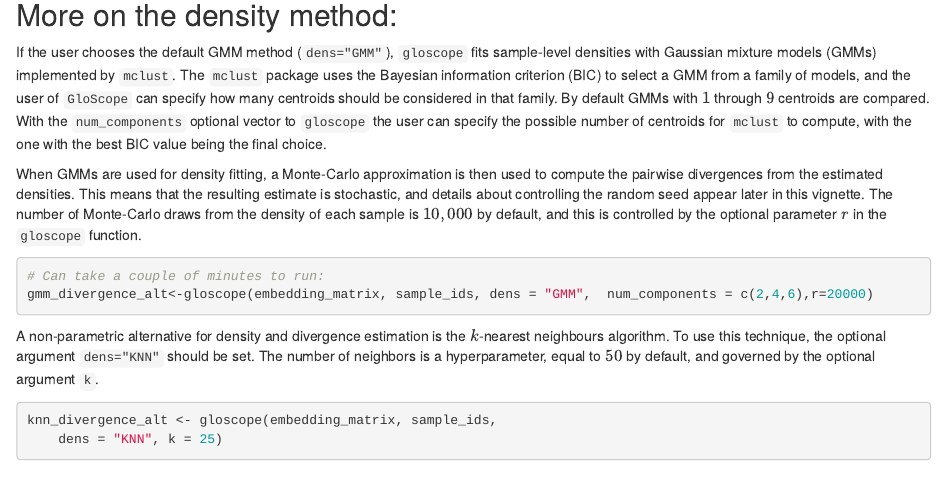
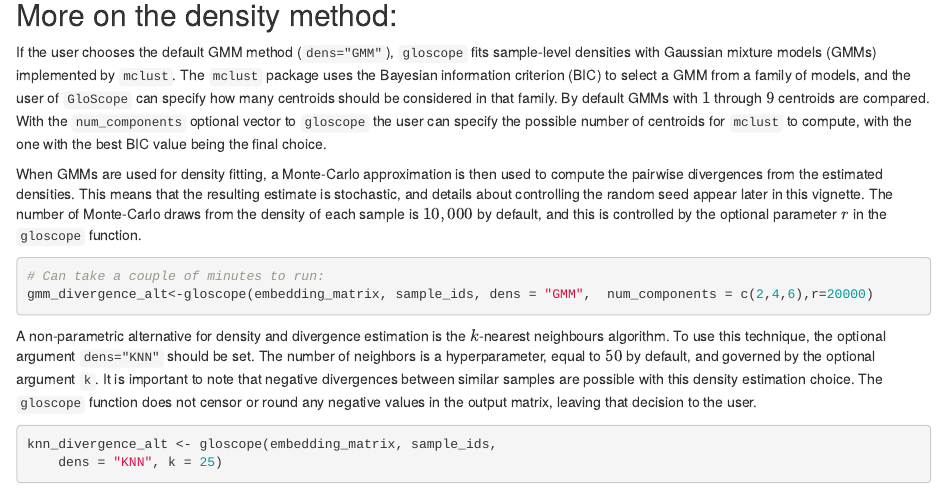
Before and after one commit to epurdom/GloScope, an R Markdown document (vignettes/GloScopeTutorial.Rmd): the page in a window 1100 px wide, from 2770 px down. Rendered offline with R 4.5, knitr and Pandoc, with nearby package versions; drawn as R Markdown's standard HTML page in place of the format the file asks for; some code elsewhere in the file could not run offline.

Commit message:
Include information about negative kNN divergences

````diff
--- a/vignettes/GloScopeTutorial.Rmd
+++ b/vignettes/GloScopeTutorial.Rmd
@@ -137,7 +137,7 @@ When GMMs are used for density fitting, a Monte-Carlo approximation is then used
 gmm_divergence_alt<-gloscope(embedding_matrix, sample_ids, dens = "GMM",  num_components = c(2,4,6),r=20000)
 ```
 
-A non-parametric alternative for density and divergence estimation is the $k$-nearest neighbours algorithm. To use this technique, the optional argument `dens="KNN"` should be set. The number of neighbors is a hyperparameter, equal to $50$ by default, and governed by the optional argument `k`.
+A non-parametric alternative for density and divergence estimation is the $k$-nearest neighbours algorithm. To use this technique, the optional argument `dens="KNN"` should be set. The number of neighbors is a hyperparameter, equal to $50$ by default, and governed by the optional argument `k`. It is important to note that negative divergences between similar samples are possible with this density estimation choice. The `gloscope` function does not censor or round any negative values in the output matrix, leaving that decision to the user.
 
 ```{r}
 knn_divergence_alt <- gloscope(embedding_matrix, sample_ids,
````
